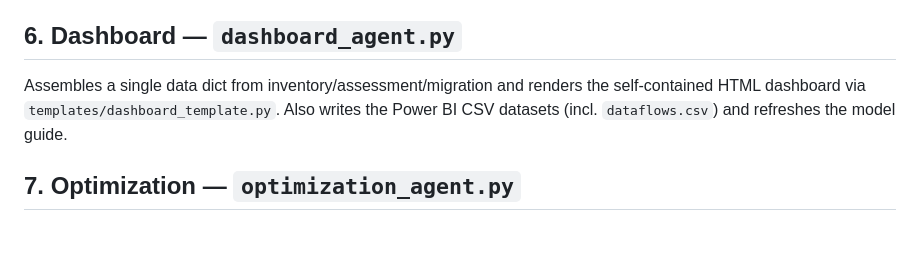
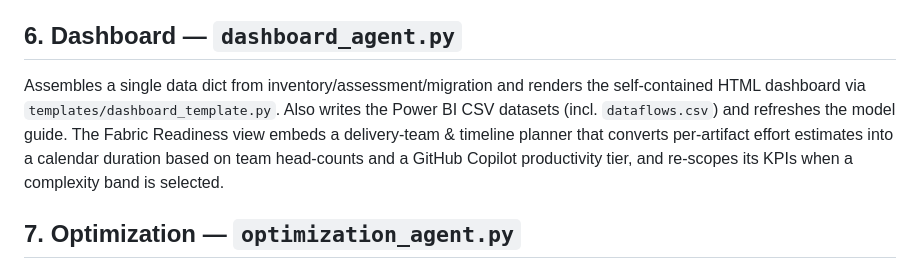
Before and after one commit to CloudDaddyZA/Synapse2FabricAccelerator, a Markdown page: src/agents/README.md, the part around the change. GitHub-like rendering; blank space fills up the shorter version.

```diff
--- a/src/agents/README.md
+++ b/src/agents/README.md
@@ -47,7 +47,7 @@ Generates 13 Markdown + HTML reports from saved JSON:
 - **Role-aligned**: Admin, Data Engineering (incl. data flows), Data Warehousing, Data Integration (incl. data flows), plus risk register, dependency, and Fabric recommendations.
 
 ## 6. Dashboard — `dashboard_agent.py`
-Assembles a single data dict from inventory/assessment/migration and renders the self-contained HTML dashboard via `templates/dashboard_template.py`. Also writes the Power BI CSV datasets (incl. `dataflows.csv`) and refreshes the model guide.
+Assembles a single data dict from inventory/assessment/migration and renders the self-contained HTML dashboard via `templates/dashboard_template.py`. Also writes the Power BI CSV datasets (incl. `dataflows.csv`) and refreshes the model guide. The Fabric Readiness view embeds a delivery-team & timeline planner that converts per-artifact effort estimates into a calendar duration based on team head-counts and a GitHub Copilot productivity tier, and re-scopes its KPIs when a complexity band is selected.
 
 ## 7. Optimization — `optimization_agent.py`
 Produces the **Copilot optimization pack**: per-artifact review prompts (pipeline / notebook / spark / SQL) plus source artifacts and an index `README.md`. No Copilot API calls are made — these are prompts for engineers to run in VS Code.
```
Also changed, not shown: README.md (+2 -2 lines), src/README.md (+1 -1 lines).
